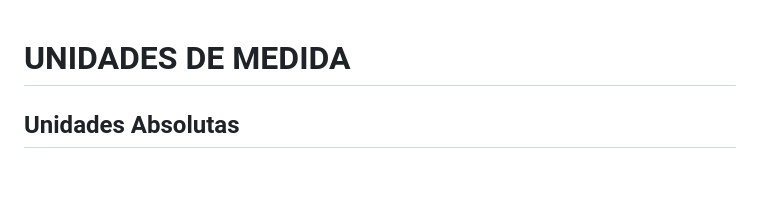
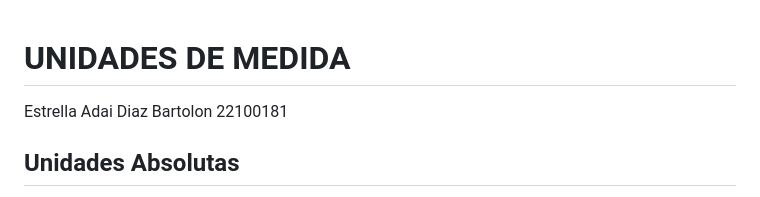
Before and after one commit to Adaidb/PROGRAMACION-WEB, a Markdown page: PARCIAL 1/UnidadesDeMedida.md, the part around the change. Drawn GitHub-style; blank space fills up the shorter version.

Commit message:
UnidadesM-commit

```diff
--- a/PARCIAL 1/UnidadesDeMedida.md
+++ b/PARCIAL 1/UnidadesDeMedida.md
@@ -1,6 +1,6 @@
 # <span style="color:yellow">UNIDADES DE MEDIDA
 
-
+Estrella Adai Diaz Bartolon 22100181
 ## <span style="color: purple">Unidades Absolutas
 Las <span style="color:red">unidades absolutas </span>son aquellas que tienen un valor fijo, independientemente del entorno en el que se utilicen. Estas unidades son útiles cuando se necesita un control preciso sobre el diseño. Sin embargo, no se adaptan bien a diferentes tamaños de pantalla y resoluciones, por lo que se suelen usar en contextos muy específicos como impresión o diseño para dispositivos específicos.
 
```
